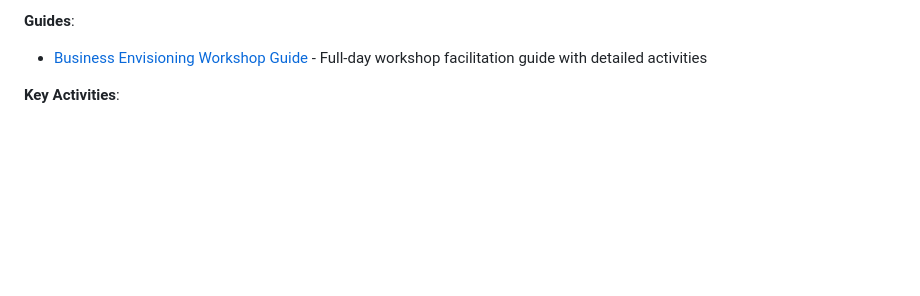
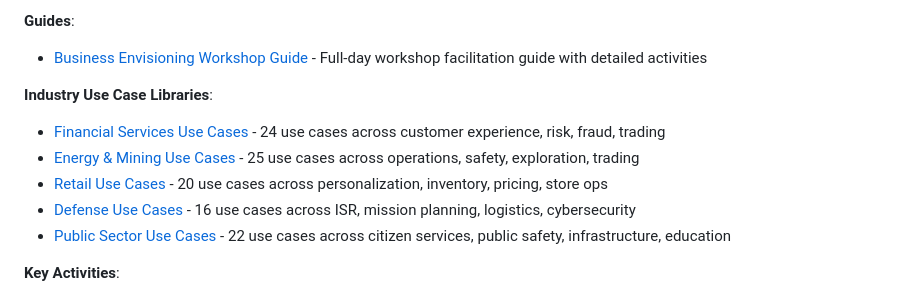
Before and after one commit to andreaswasita/AI-Delivery-Methodology, a Markdown page: README.md, the part around the change. GitHub-like rendering; blank space fills up the shorter version.

Commit message:
Update README with industry use case library references

```diff
--- a/README.md
+++ b/README.md
@@ -56,6 +56,13 @@ AI-Delivery-Methodology/
 
 **Guides**:
 - [Business Envisioning Workshop Guide](./guides/business-envisioning-workshop-guide.md) - Full-day workshop facilitation guide with detailed activities
+
+**Industry Use Case Libraries**:
+- [Financial Services Use Cases](./guides/industry-use-cases/financial-services-use-cases.md) - 24 use cases across customer experience, risk, fraud, trading
+- [Energy & Mining Use Cases](./guides/industry-use-cases/energy-mining-use-cases.md) - 25 use cases across operations, safety, exploration, trading
+- [Retail Use Cases](./guides/industry-use-cases/retail-use-cases.md) - 20 use cases across personalization, inventory, pricing, store ops
+- [Defense Use Cases](./guides/industry-use-cases/defense-use-cases.md) - 16 use cases across ISR, mission planning, logistics, cybersecurity
+- [Public Sector Use Cases](./guides/industry-use-cases/public-sector-use-cases.md) - 22 use cases across citizen services, public safety, infrastructure, education
 
 **Key Activities**:
 - ✅ Opportunity qualification (business value, technical feasibility, data readiness)
```
